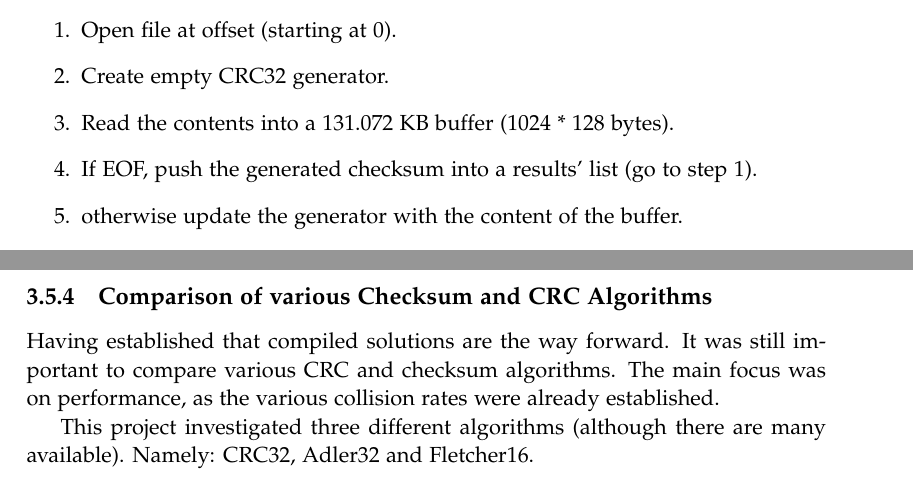
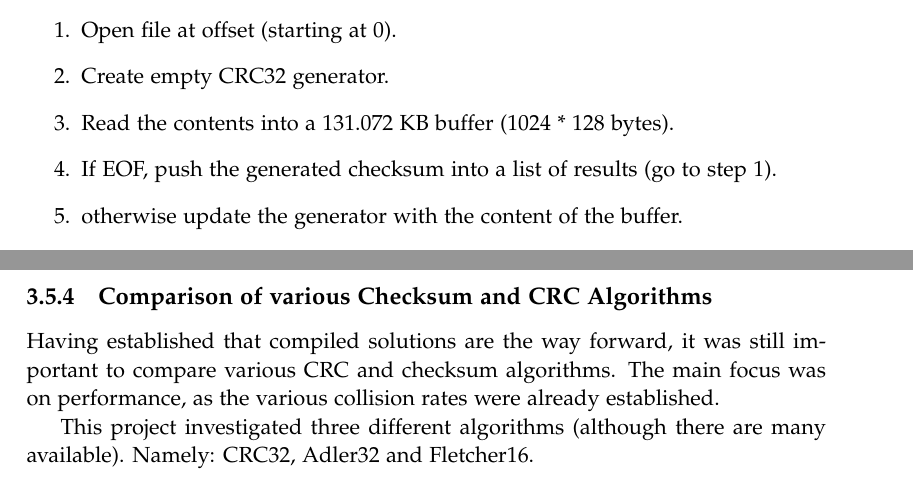
Before and after one commit to AAUDataDiscovery/AAUReport, a LaTeX thesis (master.tex, which reads sections/chapters/data_discovery_tool/checksum_calculation.tex): two parts of pages 42 and 43 of 65, joined at a grey line, cut so that both start at the same text. Compiled offline with pdfLaTeX.

Commit message:
Small typos in checksum calculation

```diff
--- a/sections/chapters/data_discovery_tool/checksum_calculation.tex
+++ b/sections/chapters/data_discovery_tool/checksum_calculation.tex
@@ -87,7 +87,7 @@ Each of them iterate over a list of file paths, following these steps:
     \item Open file at offset (starting at 0).
     \item Create empty CRC32 generator.
     \item Read the contents into a 131.072 KB buffer (1024 * 128 bytes).
-    \item If EOF, push the generated checksum into a results' list (go to step 1).
+    \item If EOF, push the generated checksum into a list of results (go to step 1).
     \item otherwise update the generator with the content of the buffer.
     \item Increase the offset.
     \item Go to step 3.
@@ -112,8 +112,7 @@ there is a consistently reproducible speed increase when the CRC calculations ar
 
 \subsection{Comparison of various Checksum and CRC Algorithms}
 
-Having established that compiled solutions are the way forward.
-It was still important to compare various CRC and checksum algorithms.
+Having established that compiled solutions are the way forward, it was still important to compare various CRC and checksum algorithms.
 The main focus was on performance, as the various collision rates were already established.
 
 This project investigated three different algorithms (although there are many available).
```
Also changed, not shown: sections/chapters/data_discovery_tool/checksum_calculation.tex (4 more changed lines).
